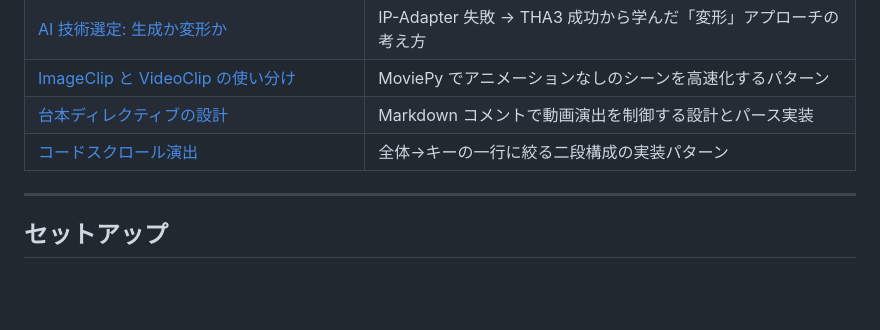
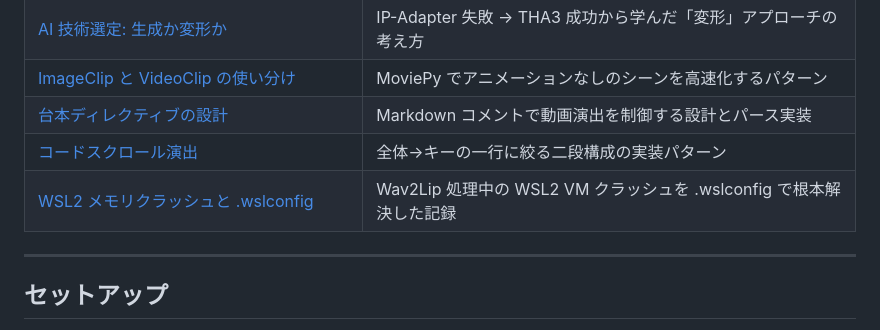
Before and after one commit to t-motoki/yum-samples, a Markdown page: README.md, the part around the change. Rendered like a GitHub page; blank space fills up the shorter version.

Commit message:
WSL2 メモリクラッシュと .wslconfig の解決手順を技術メモに追加する
Wav2Lip 処理中の WSL2 VM クラッシュ原因（.wslconfig 未設定）と
memory=5GB / swap=4GB での解決手順を記録した。

Co-Authored-By: Claude Sonnet 4.6 <noreply@anthropic.com>

```diff
--- a/README.md
+++ b/README.md
@@ -40,6 +40,7 @@
 | [ImageClip と VideoClip の使い分け](./notes/imageclip-vs-videoclip.md) | MoviePy でアニメーションなしのシーンを高速化するパターン |
 | [台本ディレクティブの設計](./notes/script-directive-design.md) | Markdown コメントで動画演出を制御する設計とパース実装 |
 | [コードスクロール演出](./notes/code-scroll-animation.md) | 全体→キーの一行に絞る二段構成の実装パターン |
+| [WSL2 メモリクラッシュと .wslconfig](./notes/wsl2-memory-crash-and-wslconfig.md) | Wav2Lip 処理中の WSL2 VM クラッシュを .wslconfig で根本解決した記録 |
 
 ---
 
```
Also changed, not shown: notes/wsl2-memory-crash-and-wslconfig.md (added, +85 -0 lines).
